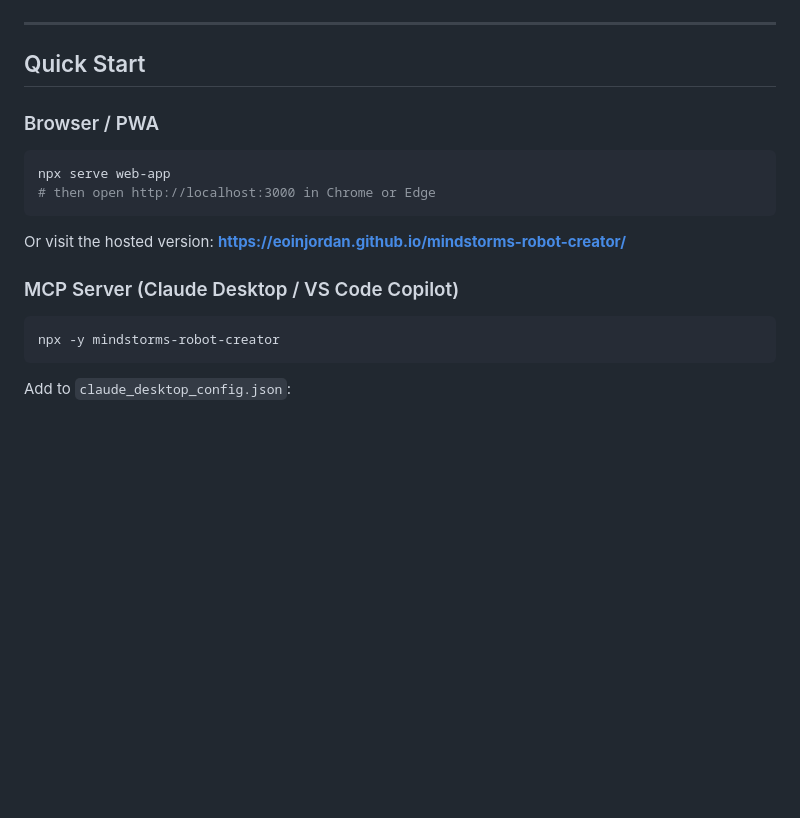
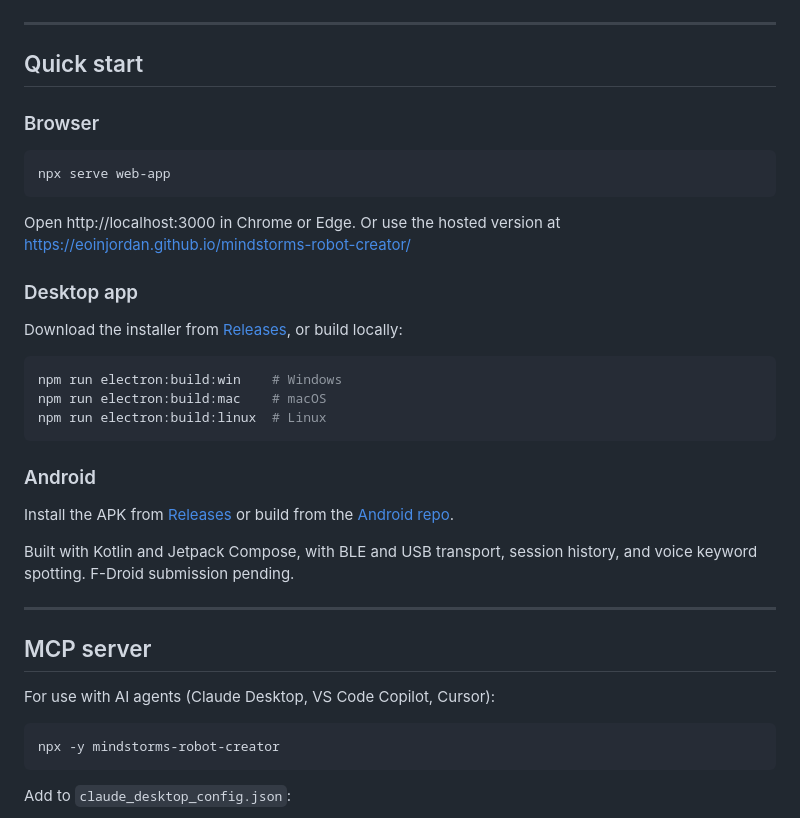
Before and after one commit to eoinjordan/mindstorms-robot-creator, a Markdown page: README.md, the part around one of its changes. GitHub-like rendering; blank space fills up the shorter version.

````diff
--- a/README.md
+++ b/README.md
@@ -56,18 +65,37 @@
 
 ---
 
-## Quick Start
+## Quick start
 
-### Browser / PWA
+### Browser
 
 ```bash
 npx serve web-app
-# then open http://localhost:3000 in Chrome or Edge
 ```
 
-Or visit the hosted version: **https://eoinjordan.github.io/mindstorms-robot-creator/**
+Open http://localhost:3000 in Chrome or Edge. Or use the hosted version at https://eoinjordan.github.io/mindstorms-robot-creator/
 
-### MCP Server (Claude Desktop / VS Code Copilot)
+### Desktop app
+
+Download the installer from [Releases](https://github.com/eoinjordan/mindstorms-robot-creator/releases), or build locally:
+
+```bash
+npm run electron:build:win    # Windows
+npm run electron:build:mac    # macOS
+npm run electron:build:linux  # Linux
+```
+
+### Android
+
+Install the APK from [Releases](https://github.com/eoinjordan/mindstorms-robot-creator-android/releases) or build from the [Android repo](https://github.com/eoinjordan/mindstorms-robot-creator-android).
+
+Built with Kotlin and Jetpack Compose, with BLE and USB transport, session history, and voice keyword spotting. F-Droid submission pending.
+
+---
+
+## MCP server
+
+For use with AI agents (Claude Desktop, VS Code Copilot, Cursor):
 
 ```bash
 npx -y mindstorms-robot-creator
````
Also changed, not shown: other parts of README.md (+47 -84 lines), AGENTS.md (+77 -93 lines).
